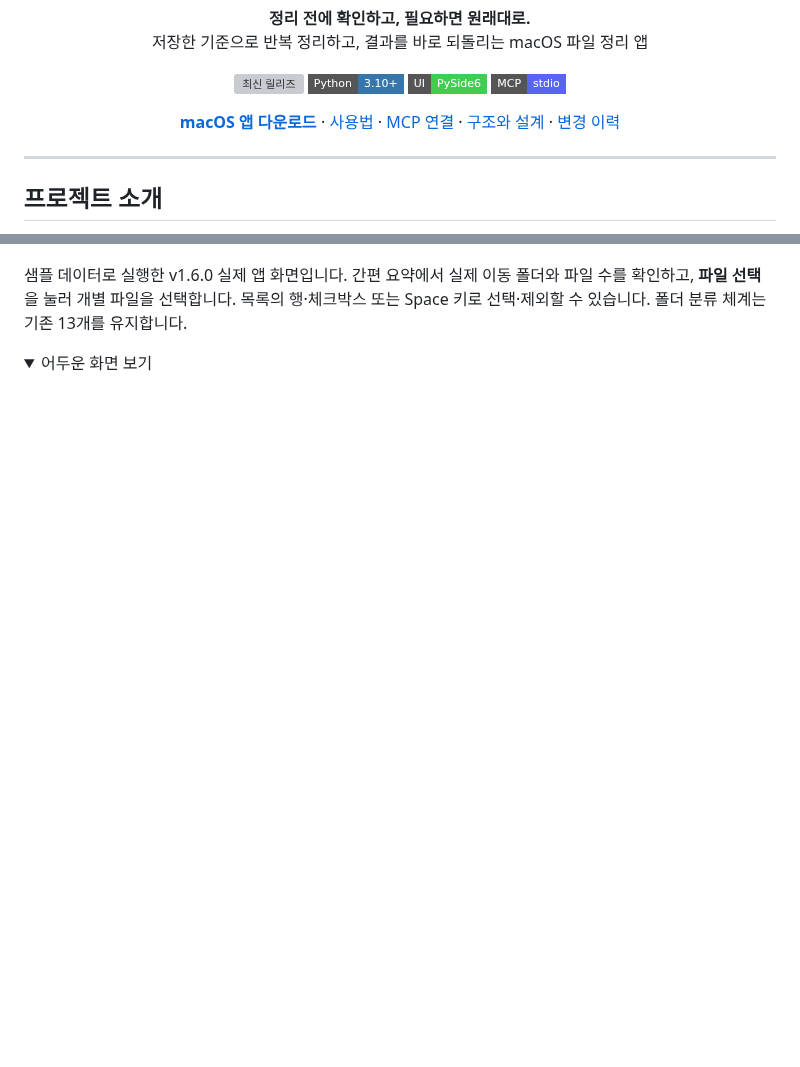
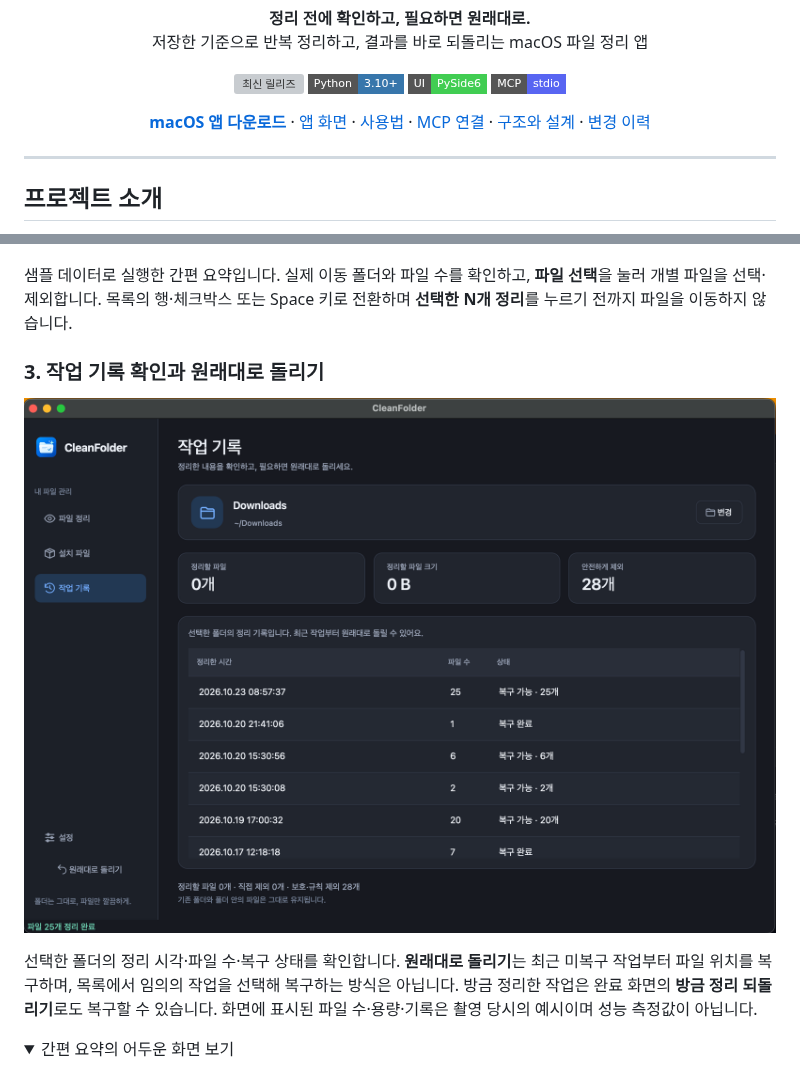
Before and after one commit to onechamp965/CleanFolder, a Markdown page: README.md, 2 parts joined by grey strips. Rendered like a GitHub page; pictures changed too: docs/images/v1.6.0-history-dark.png (added); folded sections open; badges without logos; blank space fills up the shorter version; grey boxes are pictures that could not be loaded.

Commit message:
docs: showcase app startup and history screenshots

```diff
--- a/README.md
+++ b/README.md
@@ -18,6 +18,7 @@
 
 <p align="center">
   <a href="https://github.com/onechamp965/CleanFolder/releases/latest"><strong>macOS 앱 다운로드</strong></a>
+  · <a href="#화면-미리보기">앱 화면</a>
   · <a href="#사용법">사용법</a>
   · <a href="docs/mcp.md">MCP 연결</a>
   · <a href="docs/architecture.md">구조와 설계</a>
@@ -58,9 +69,15 @@ CleanFolder는 다운로드 폴더나 작업 폴더에 모인 파일을 **저장
 ![CleanFolder v1.6.0 간편 요약: 실제 이동 폴더와 파일 수](docs/images/v1.6.0-summary-light.png)
 
-샘플 데이터로 실행한 v1.6.0 실제 앱 화면입니다. 간편 요약에서 실제 이동 폴더와 파일 수를 확인하고, **파일 선택**을 눌러 개별 파일을 선택합니다. 목록의 행·체크박스 또는 Space 키로 선택·제외할 수 있습니다. 폴더 분류 체계는 기존 13개를 유지합니다.
+샘플 데이터로 실행한 간편 요약입니다. 실제 이동 폴더와 파일 수를 확인하고, **파일 선택**을 눌러 개별 파일을 선택·제외합니다. 목록의 행·체크박스 또는 Space 키로 전환하며 **선택한 N개 정리**를 누르기 전까지 파일을 이동하지 않습니다.
+
+### 3. 작업 기록 확인과 원래대로 돌리기
+
+![CleanFolder 작업 기록: 정리한 시간과 파일 수, 복구 가능·복구 완료 상태](docs/images/v1.6.0-history-dark.png)
+
+선택한 폴더의 정리 시각·파일 수·복구 상태를 확인합니다. **원래대로 돌리기**는 최근 미복구 작업부터 파일 위치를 복구하며, 목록에서 임의의 작업을 선택해 복구하는 방식은 아닙니다. 방금 정리한 작업은 완료 화면의 **방금 정리 되돌리기**로도 복구할 수 있습니다. 화면에 표시된 파일 수·용량·기록은 촬영 당시의 예시이며 성능 측정값이 아닙니다.
 
 <details>
-<summary>어두운 화면 보기</summary>
+<summary>간편 요약의 어두운 화면 보기</summary>
 
 ![CleanFolder v1.6.0 어두운 화면](docs/images/v1.6.0-summary-dark.png)
 
```
Also changed, not shown: other parts of README.md (+10 -0 lines), docs/images/v1.6.0-start-dark.png (added).
